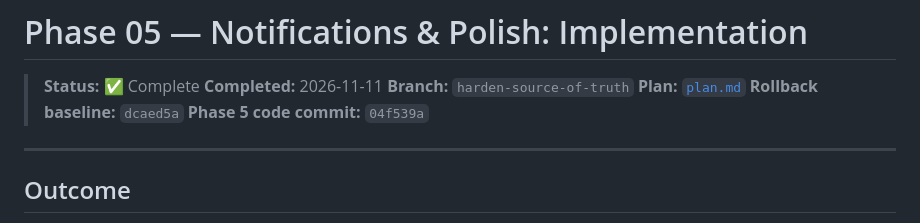
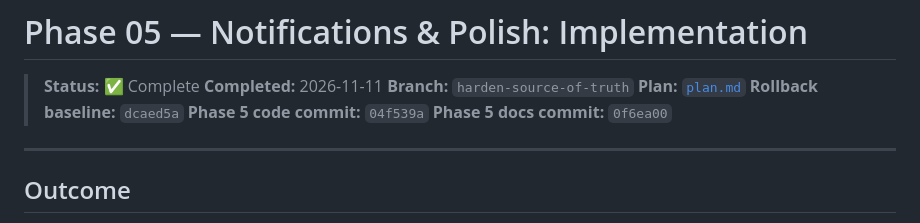
Before and after one commit to titokachima91/gasLink, a Markdown page: phases/phase-05-notifications/implementation.md, the part around the change. GitHub-like rendering.

Commit message:
docs: finalize Phase 5 push checkpoint

```diff
--- a/phases/phase-05-notifications/implementation.md
+++ b/phases/phase-05-notifications/implementation.md
@@ -6,6 +6,7 @@
 > **Plan:** [`plan.md`](plan.md)
 > **Rollback baseline:** `dcaed5a`
 > **Phase 5 code commit:** `04f539a`
+> **Phase 5 docs commit:** `0f6ea00`
 
 ---
 
```
Also changed, not shown: guide.md (+1 -1 lines).
